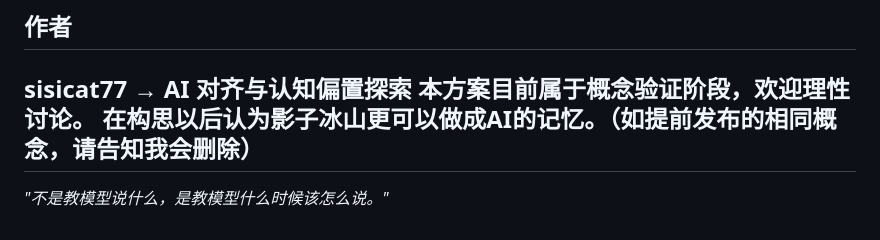
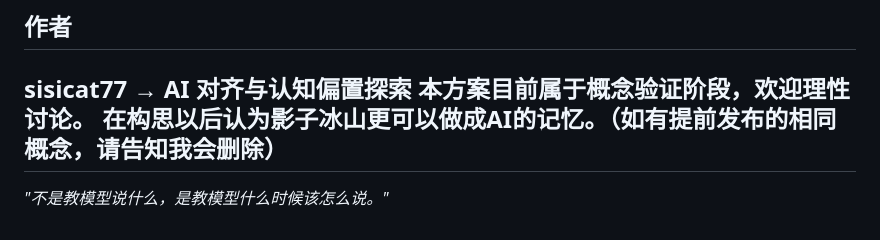
Before and after one commit to sisicat77/shadow-intertext, a Markdown page: README.md, the part around the change. GitHub-like rendering.

```diff
--- a/README.md
+++ b/README.md
@@ -81,7 +81,7 @@
 
 sisicat77 → AI 对齐与认知偏置探索
 本方案目前属于概念验证阶段，欢迎理性讨论。
-在构思以后认为影子冰山更可以做成AI的记忆。（如提前发布的相同概念，请告知我会删除）
+在构思以后认为影子冰山更可以做成AI的记忆。（如有提前发布的相同概念，请告知我会删除）
 ---
 
 *"不是教模型说什么，是教模型什么时候该怎么说。"*
```
